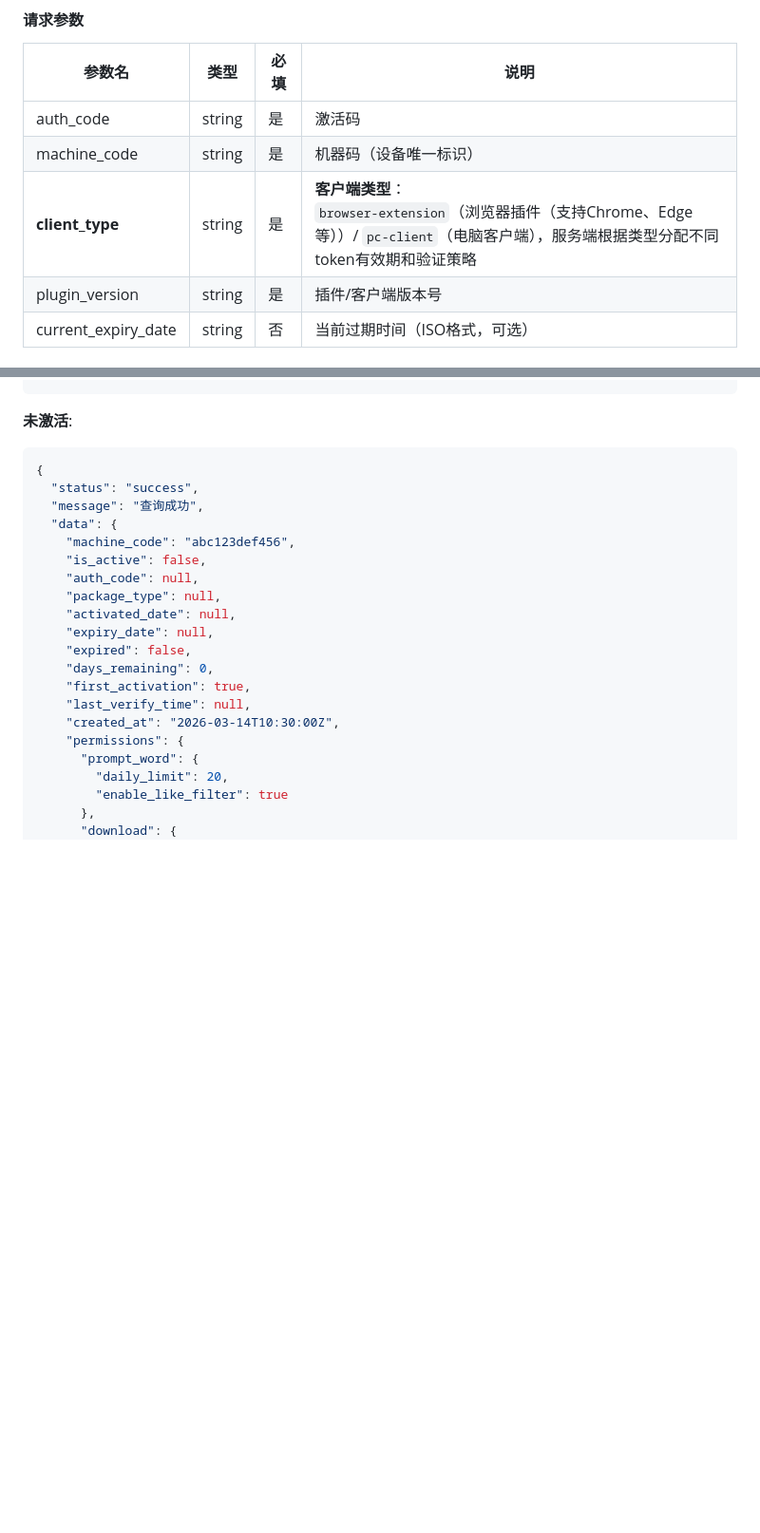
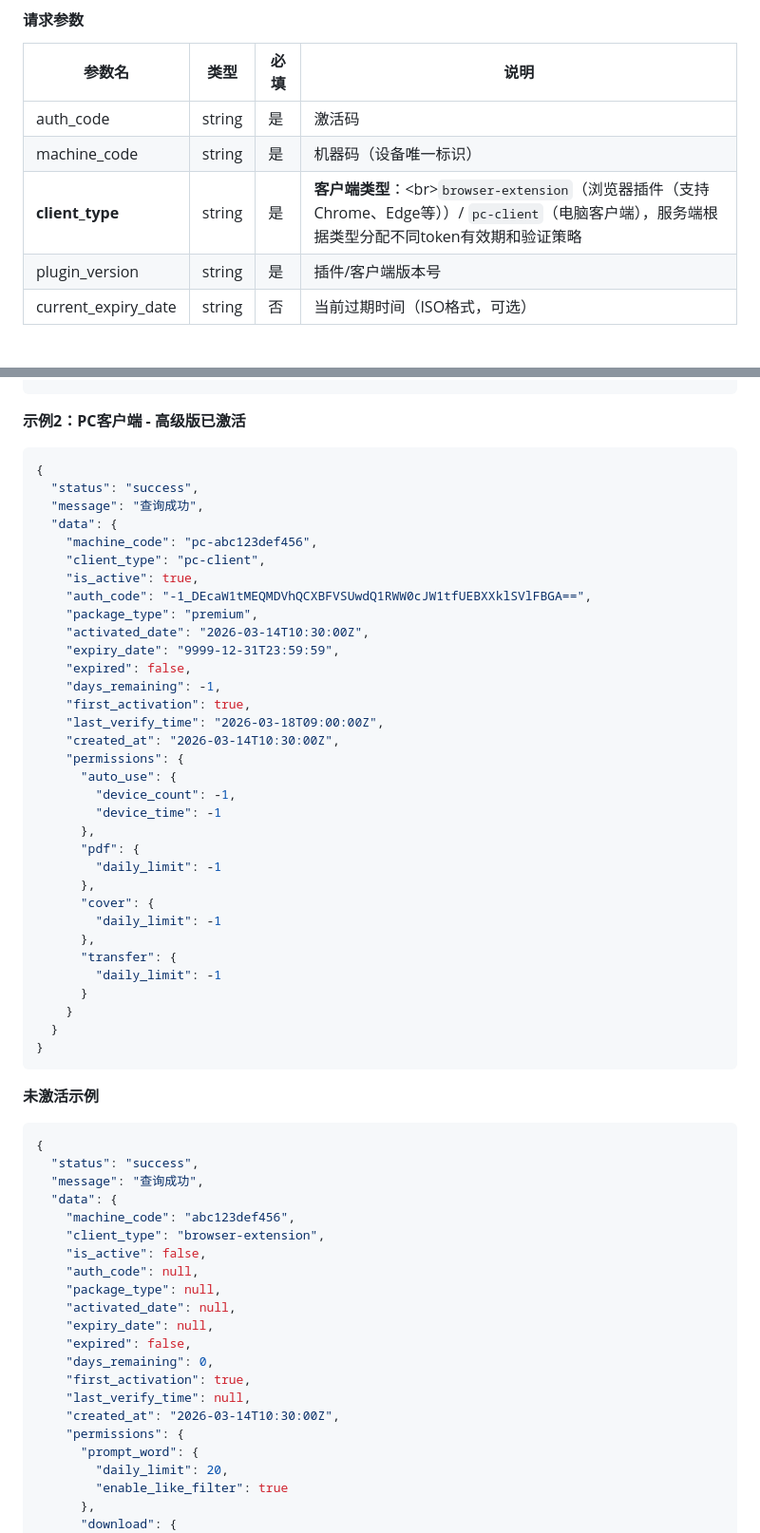
Before and after one commit to q10myhsg/activation-api, a Markdown page: docs/接口协议_update.md, 2 parts joined by grey strips. Shown at 95% size. Drawn GitHub-style; blank space fills up the shorter version.

````diff
--- a/docs/接口协议_update.md
+++ b/docs/接口协议_update.md
@@ -32,7 +30,7 @@
 |--------|------|------|------|
 | auth_code | string | 是 | 激活码 |
 | machine_code | string | 是 | 机器码（设备唯一标识） |
-| **client_type** | string | 是 | **客户端类型**：<br>`browser-extension`（浏览器插件（支持Chrome、Edge等））/ `pc-client`（电脑客户端），服务端根据类型分配不同token有效期和验证策略 |
+| **client_type** | string | 是 | **客户端类型**：&lt;br&gt;`browser-extension`（浏览器插件（支持Chrome、Edge等））/ `pc-client`（电脑客户端），服务端根据类型分配不同token有效期和验证策略 |
 | plugin_version | string | 是 | 插件/客户端版本号 |
 | current_expiry_date | string | 否 | 当前过期时间（ISO格式，可选） |
 
@@ -192,13 +193,51 @@
 }
 ```
 
-**未激活**:
+**示例2：PC客户端 - 高级版已激活**
+```json
+{
+  "status": "success",
+  "message": "查询成功",
+  "data": {
+    "machine_code": "pc-abc123def456",
+    "client_type": "pc-client",
+    "is_active": true,
+    "auth_code": "-1_DEcaW1tMEQMDVhQCXBFVSUwdQ1RWW0cJW1tfUEBXXklSVlFBGA==",
+    "package_type": "premium",
+    "activated_date": "2026-03-14T10:30:00Z",
+    "expiry_date": "9999-12-31T23:59:59",
+    "expired": false,
+    "days_remaining": -1,
+    "first_activation": true,
+    "last_verify_time": "2026-03-18T09:00:00Z",
+    "created_at": "2026-03-14T10:30:00Z",
+    "permissions": {
+      "auto_use": {
+        "device_count": -1,
+        "device_time": -1
+      },
+      "pdf": {
+        "daily_limit": -1
+      },
+      "cover": {
+        "daily_limit": -1
+      },
+      "transfer": {
+        "daily_limit": -1
+      }
+    }
+  }
+}
+```
+
+**未激活示例**
 ```json
 {
   "status": "success",
   "message": "查询成功",
   "data": {
     "machine_code": "abc123def456",
+    "client_type": "browser-extension",
     "is_active": false,
     "auth_code": null,
     "package_type": null,
````
Also changed, not shown: other parts of docs/接口协议_update.md (+67 -87 lines).
